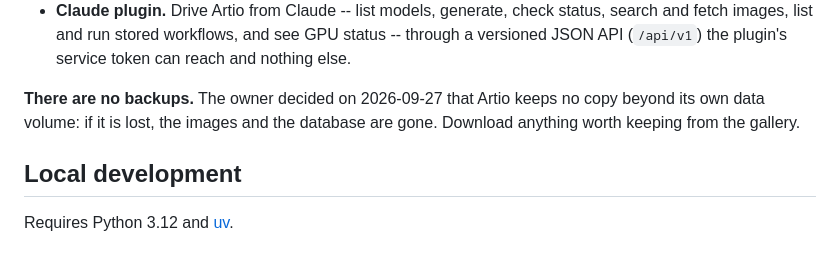
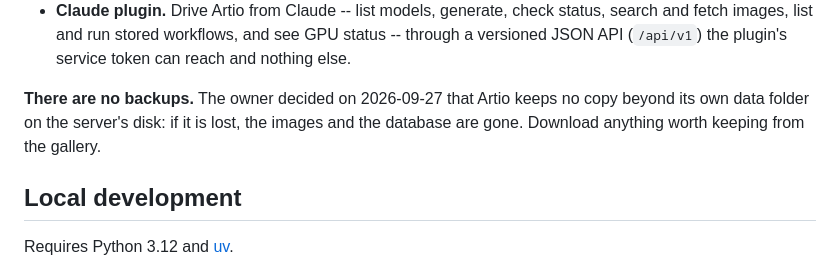
Before and after one commit to flowitup/artio, a Markdown page: README.md, the part around the change. Rendered like a GitHub page.

Commit message:
docs: Artio data now lives on the server's root disk, weekly Docker cleanup

```diff
--- a/README.md
+++ b/README.md
@@ -23,7 +23,7 @@ Access identity, either the owner's own email or the Claude plugin's service tok
   (`/api/v1`) the plugin's service token can reach and nothing else.
 
 **There are no backups.** The owner decided on 2026-09-27 that Artio keeps no copy beyond its own
-data volume: if it is lost, the images and the database are gone. Download anything worth keeping
+data folder on the server's disk: if it is lost, the images and the database are gone. Download anything worth keeping
 from the gallery.
 
 ## Local development
```
Also changed, not shown: docs/deployment-guide.md (+41 -24 lines), docs/system-architecture.md (+4 -4 lines).
